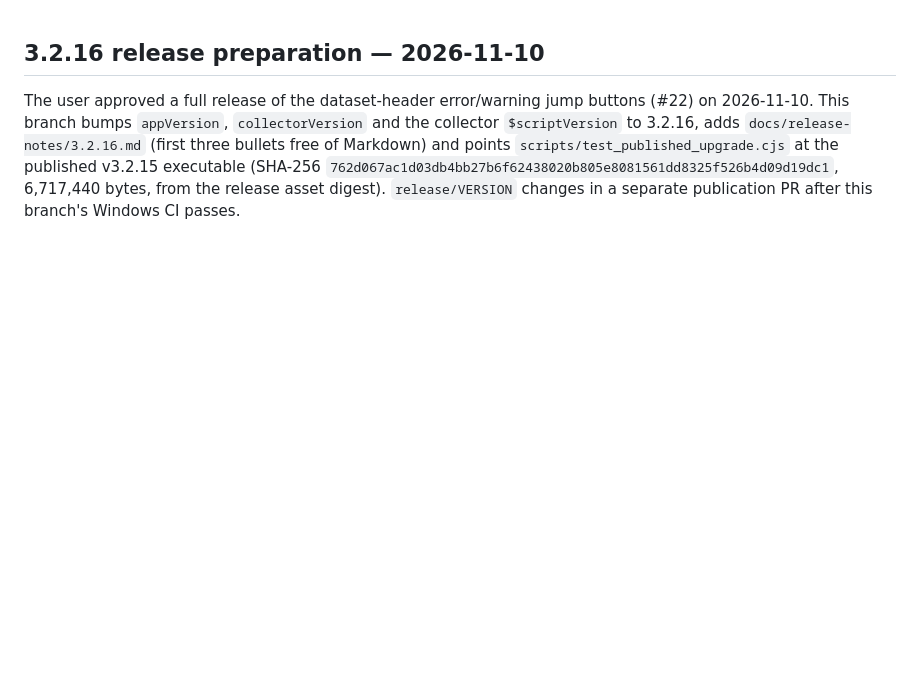
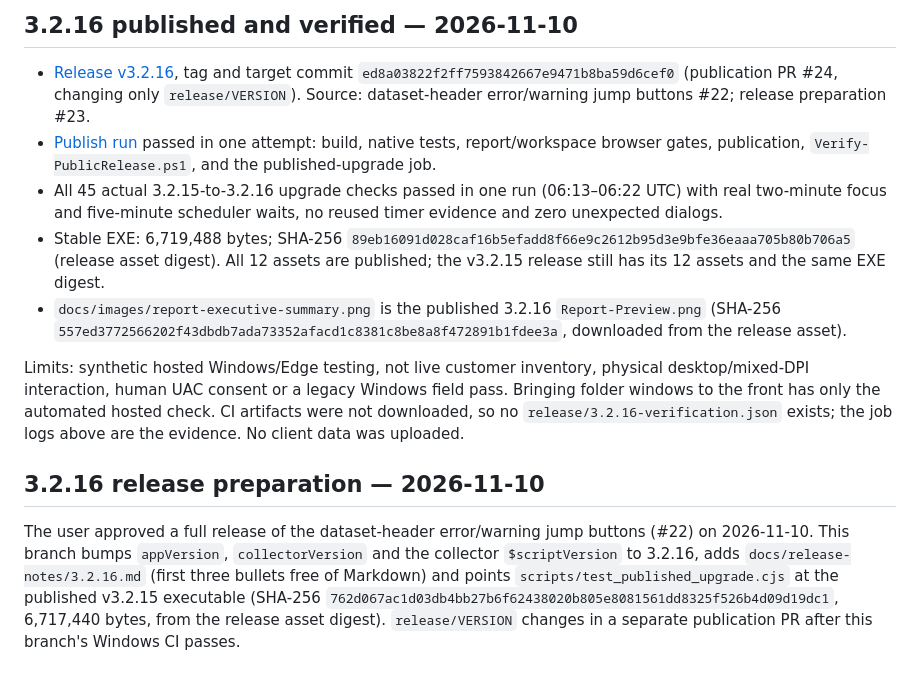
Before and after one commit to TechSavage1989/Server-Inventory-Configuration-Manager, a Markdown page: DEVELOPMENT_HANDOFF.md, the part around the change. GitHub-like rendering; blank space fills up the shorter version.

Commit message:
docs: record verified 3.2.16 release and refresh the report screenshot (#25)
Claude-Session: https://claude.ai/code/session_01AkZzWJd4n8w9BN2QEhNZPv

Co-authored-by: Claude <noreply@anthropic.com>

```diff
--- a/DEVELOPMENT_HANDOFF.md
+++ b/DEVELOPMENT_HANDOFF.md
@@ -1,3 +1,13 @@
+## 3.2.16 published and verified — 2026-11-10
+
+- [Release v3.2.16](https://github.com/TechSavage1989/Server-Inventory-Configuration-Manager/releases/tag/v3.2.16), tag and target commit `ed8a03822f2ff7593842667e9471b8ba59d6cef0` (publication PR #24, changing only `release/VERSION`). Source: dataset-header error/warning jump buttons #22; release preparation #23.
+- [Publish run](https://github.com/TechSavage1989/Server-Inventory-Configuration-Manager/actions/runs/42766460695) passed in one attempt: build, native tests, report/workspace browser gates, publication, `Verify-PublicRelease.ps1`, and the published-upgrade job.
+- All 45 actual 3.2.15-to-3.2.16 upgrade checks passed in one run (06:13–06:22 UTC) with real two-minute focus and five-minute scheduler waits, no reused timer evidence and zero unexpected dialogs.
+- Stable EXE: 6,719,488 bytes; SHA-256 `89eb16091d028caf16b5efadd8f66e9c2612b95d3e9bfe36eaaa705b80b706a5` (release asset digest). All 12 assets are published; the v3.2.15 release still has its 12 assets and the same EXE digest.
+- `docs/images/report-executive-summary.png` is the published 3.2.16 `Report-Preview.png` (SHA-256 `557ed3772566202f43dbdb7ada73352afacd1c8381c8be8a8f472891b1fdee3a`, downloaded from the release asset).
+
+Limits: synthetic hosted Windows/Edge testing, not live customer inventory, physical desktop/mixed-DPI interaction, human UAC consent or a legacy Windows field pass. Bringing folder windows to the front has only the automated hosted check. CI artifacts were not downloaded, so no `release/3.2.16-verification.json` exists; the job logs above are the evidence. No client data was uploaded.
+
 ## 3.2.16 release preparation — 2026-11-10
 
 The user approved a full release of the dataset-header error/warning jump buttons (#22) on 2026-11-10. This branch bumps `appVersion`, `collectorVersion` and the collector `$scriptVersion` to 3.2.16, adds `docs/release-notes/3.2.16.md` (first three bullets free of Markdown) and points `scripts/test_published_upgrade.cjs` at the published v3.2.15 executable (SHA-256 `762d067ac1d03db4bb27b6f62438020b805e8081561dd8325f526b4d09d19dc1`, 6,717,440 bytes, from the release asset digest). `release/VERSION` changes in a separate publication PR after this branch's Windows CI passes.
```
Also changed, not shown: docs/VALIDATION.md (+10 -0 lines), docs/images/report-executive-summary.png.
